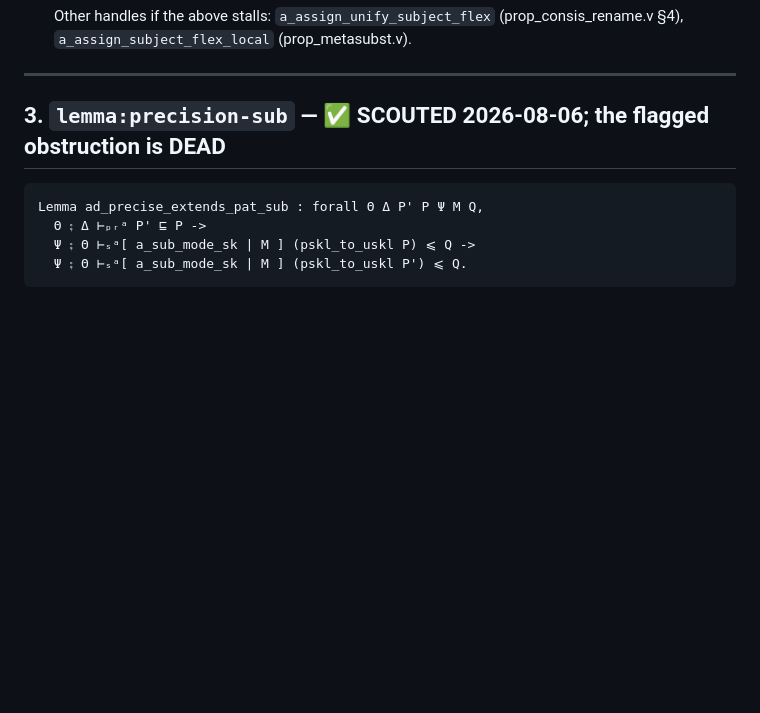
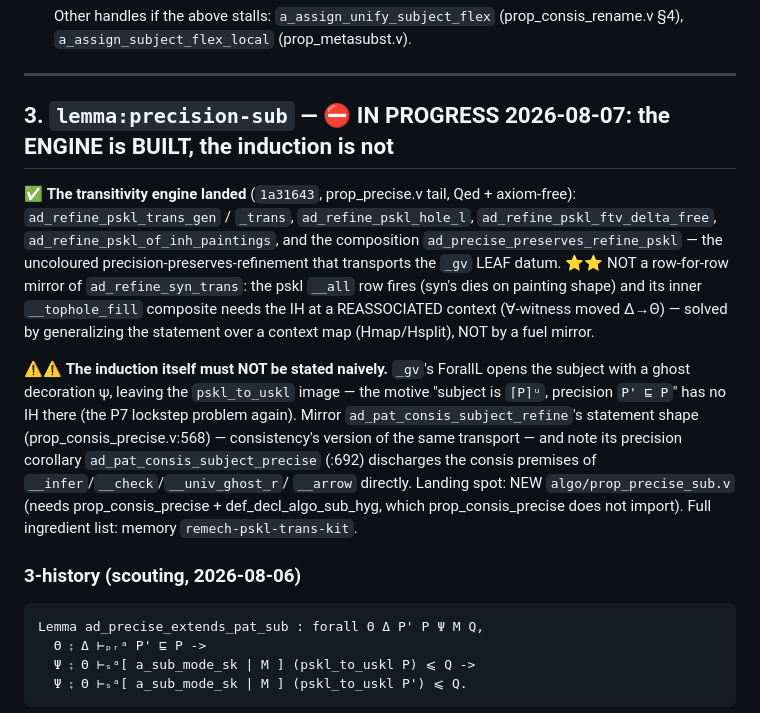
Before and after one commit to jiangsy/fresco-mechanization, a Markdown page: docs/HANDOFF-section-d.md, the part around the change. Rendered like a GitHub page; blank space fills up the shorter version.

Commit message:
[mech] docs: §3 handoff updated — engine built, the induction must mirror ad_pat_consis_subject_refine's shape (ForallL leaves the painting image)
Co-Authored-By: Claude Fable 5 <noreply@anthropic.com>

```diff
--- a/docs/HANDOFF-section-d.md
+++ b/docs/HANDOFF-section-d.md
@@ -240,7 +240,33 @@ Two of the three rows are easy; the third is a genuine proof.
 
 ---
 
-## 3. `lemma:precision-sub` — ✅ SCOUTED 2026-08-06; the flagged obstruction is DEAD
+## 3. `lemma:precision-sub` — ⛔ IN PROGRESS 2026-08-07: the ENGINE is BUILT, the induction is not
+
+✅ **The transitivity engine landed** (`1a31643`, prop_precise.v tail, Qed +
+axiom-free): `ad_refine_pskl_trans_gen` / `_trans`, `ad_refine_pskl_hole_l`,
+`ad_refine_pskl_ftv_delta_free`, `ad_refine_pskl_of_inh_paintings`, and the
+composition `ad_precise_preserves_refine_pskl` — the uncoloured
+precision-preserves-refinement that transports the `_gv` LEAF datum.
+⭐⭐ NOT a row-for-row mirror of `ad_refine_syn_trans`: the pskl `__all` row
+fires (syn's dies on painting shape) and its inner `__tophole_fill`
+composite needs the IH at a REASSOCIATED context (∀-witness moved Δ→Θ) —
+solved by generalizing the statement over a context map (Hmap/Hsplit), NOT
+by a fuel mirror.
+
+⚠️⚠️ **The induction itself must NOT be stated naively.**  `_gv`'s ForallL
+opens the subject with a ghost decoration ψ, leaving the `pskl_to_uskl`
+image — the motive "subject is `⌈P⌉ᵘ`, precision `P' ⊑ P`" has no IH there
+(the P7 lockstep problem again).  Mirror
+`ad_pat_consis_subject_refine`'s statement shape
+(prop_consis_precise.v:568) — consistency's version of the same transport —
+and note its precision corollary `ad_pat_consis_subject_precise` (:692)
+discharges the consis premises of `__infer`/`__check`/`__univ_ghost_r`/
+`__arrow` directly.  Landing spot: NEW `algo/prop_precise_sub.v`
+(needs prop_consis_precise + def_decl_algo_sub_hyg, which
+prop_consis_precise does not import).  Full ingredient list:
+memory `remech-pskl-trans-kit`.
+
+### 3-history (scouting, 2026-08-06)
 
     Lemma ad_precise_extends_pat_sub : forall Θ Δ P' P Ψ M Q,
       Θ ⨟ Δ ⊢ₚᵣᵃ P' ⊑ P ->
```
